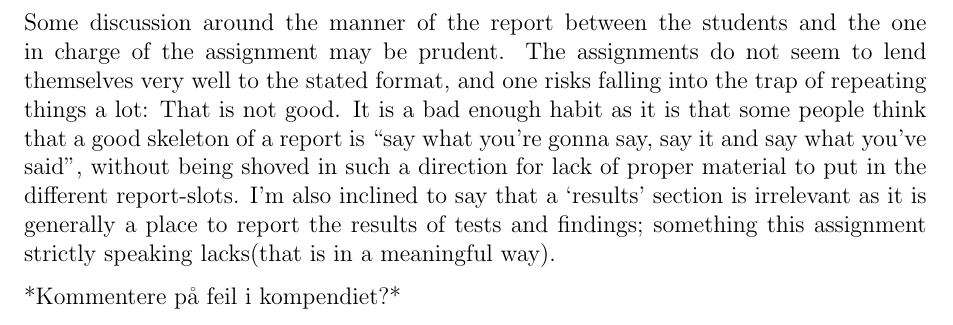
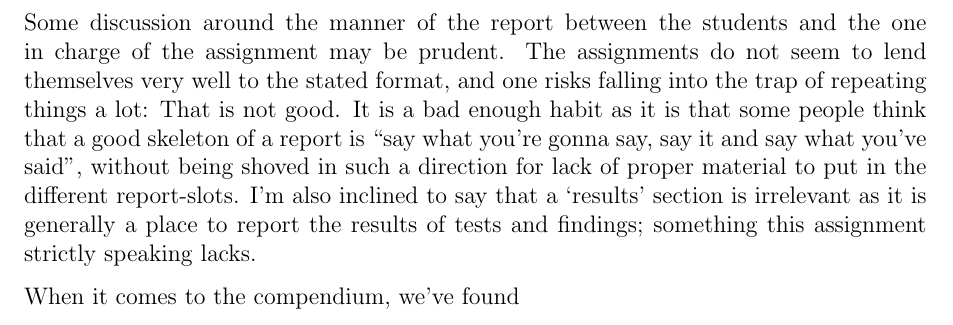
Before and after one commit to lundal/avr32-project-2013, a LaTeX paper (reports/oeving1/oeving1.tex, which reads reports/oeving1/content/evaluation.tex): part of page 12 of 14, cut so that both start at the same text. Compiled offline with pdfLaTeX.

Commit message:
Update eval from gdocs

```diff
--- a/reports/oeving1/content/evaluation.tex
+++ b/reports/oeving1/content/evaluation.tex
@@ -1,3 +1,3 @@
-Some discussion around the manner of the report between the students and the one in charge of the assignment may be prudent. The assignments do not seem to lend themselves very well to the stated format, and one risks falling into the trap of repeating things a lot: That is not good. It is a bad enough habit as it is that some people think that a good skeleton of a report is “say what you’re gonna say, say it and say what you’ve said”, without being shoved in such a direction for lack of proper material to put in the different report-slots.  I’m also inclined to say that a ‘results’ section is irrelevant as it is generally a place to report the results of tests and findings; something this assignment strictly speaking lacks(that is in a meaningful way).
+Some discussion around the manner of the report between the students and the one in charge of the assignment may be prudent. The assignments do not seem to lend themselves very well to the stated format, and one risks falling into the trap of repeating things a lot: That is not good. It is a bad enough habit as it is that some people think that a good skeleton of a report is “say what you’re gonna say, say it and say what you’ve said”, without being shoved in such a direction for lack of proper material to put in the different report-slots.  I’m also inclined to say that a ‘results’ section is irrelevant as it is generally a place to report the results of tests and findings; something this assignment strictly speaking lacks.
 
-*Kommentere på feil i kompendiet?*
+When it comes to the compendium, we’ve found
```
